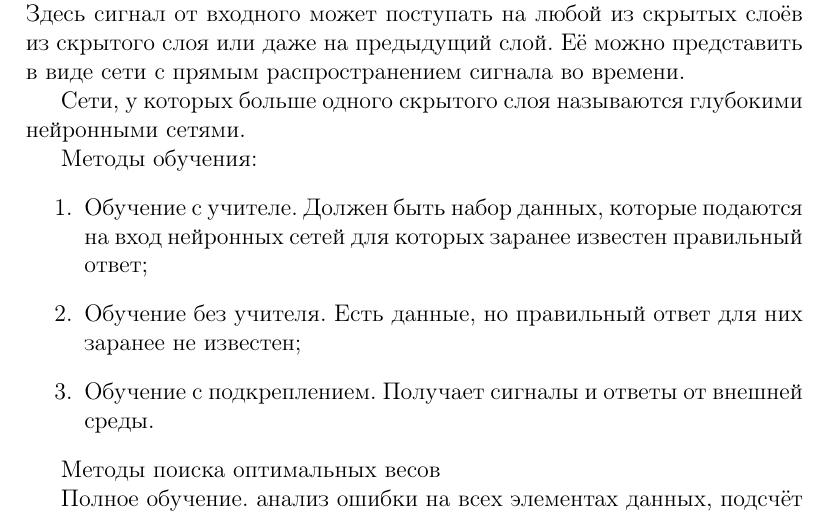
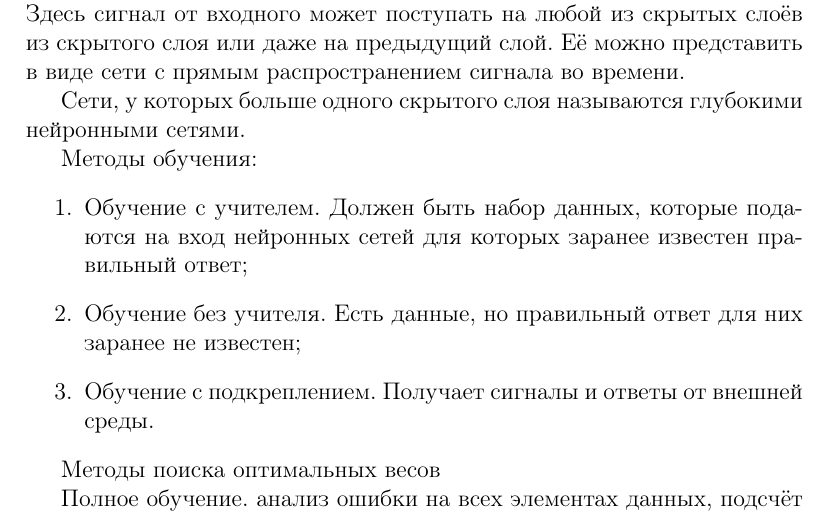
Before and after one commit to agoiga/rabota, a LaTeX document (Report_7_semester.tex): part of page 3 of 3, cut so that both start at the same text. Compiled offline with pdfLaTeX.

Commit message:
Update Report_7_semester.tex

```diff
--- a/Report_7_semester.tex
+++ b/Report_7_semester.tex
@@ -43,7 +43,7 @@
 
 Методы обучения:
 \begin{enumerate}
-	\item Обучение с учителе. Должен быть набор данных, которые подаются на вход нейронных сетей для которых заранее известен правильный ответ;
+	\item Обучение с учителем. Должен быть набор данных, которые подаются на вход нейронных сетей для которых заранее известен правильный ответ;
 	\item Обучение без учителя. Есть данные, но правильный ответ для них заранее не известен;
 	\item Обучение с подкреплением. Получает сигналы и ответы от внешней среды.
 \end{enumerate}
```
